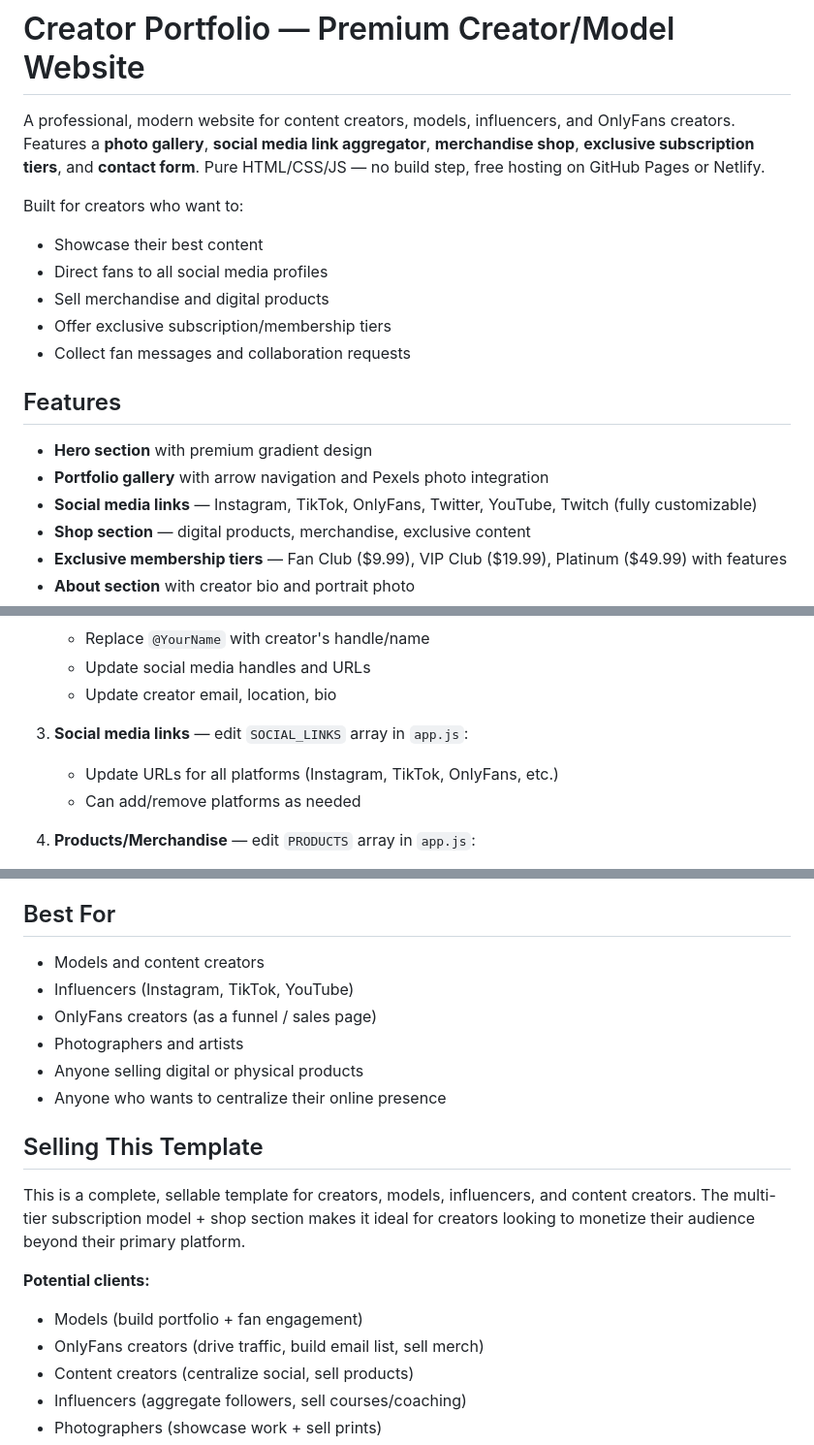
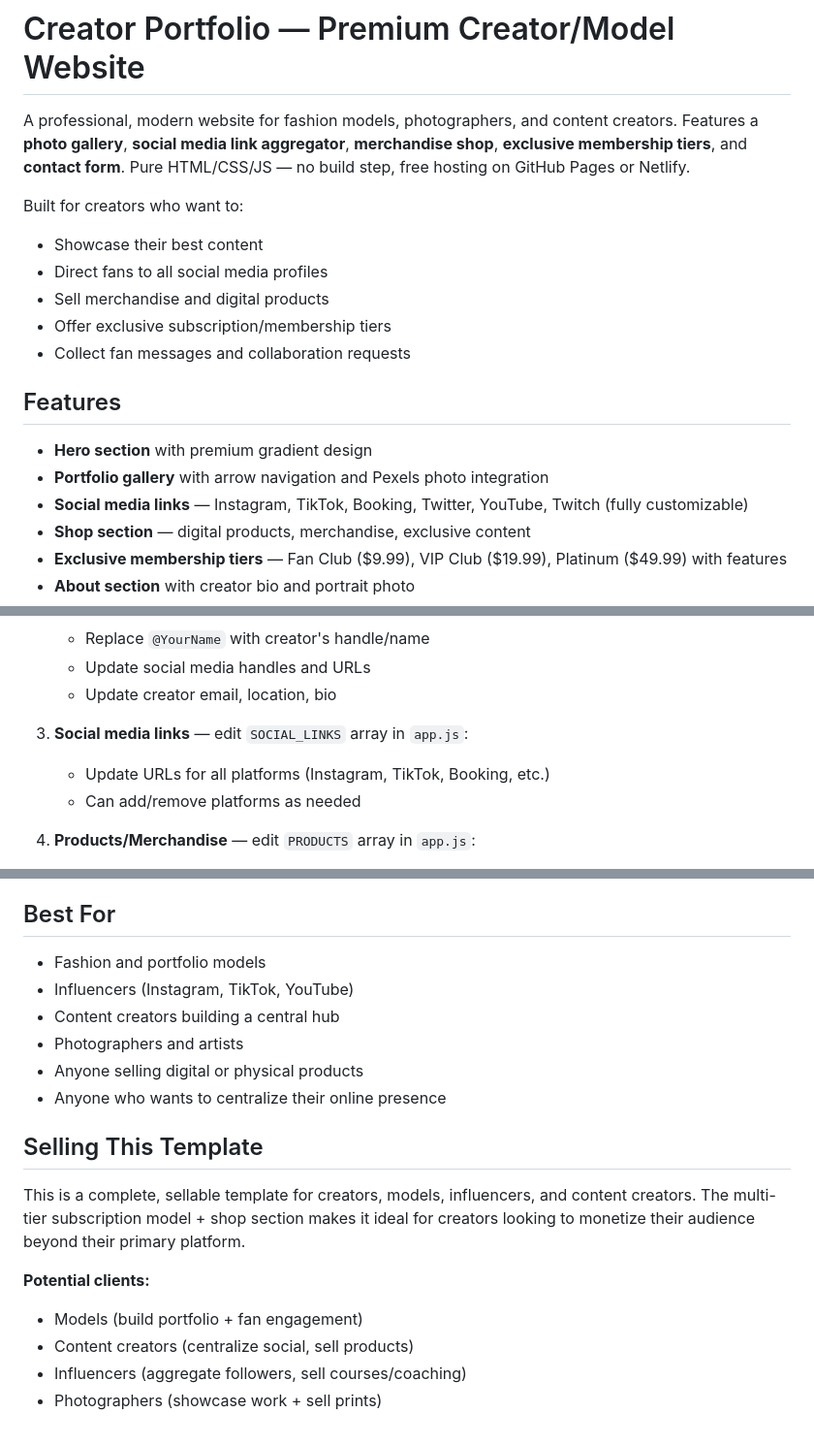
Before and after one commit to joshpower32/Creator-Portfolio-Framework, a Markdown page: README.md, 3 parts joined by grey strips. Shown at 97% size. GitHub-like rendering.

Commit message:
Swap gallery/video content and links to fashion/modeling focus, remove OnlyFans references

```diff
--- a/README.md
+++ b/README.md
@@ -1,6 +1,6 @@
 # Creator Portfolio — Premium Creator/Model Website
 
-A professional, modern website for content creators, models, influencers, and OnlyFans creators. Features a **photo gallery**, **social media link aggregator**, **merchandise shop**, **exclusive subscription tiers**, and **contact form**. Pure HTML/CSS/JS — no build step, free hosting on GitHub Pages or Netlify.
+A professional, modern website for fashion models, photographers, and content creators. Features a **photo gallery**, **social media link aggregator**, **merchandise shop**, **exclusive membership tiers**, and **contact form**. Pure HTML/CSS/JS — no build step, free hosting on GitHub Pages or Netlify.
 
 Built for creators who want to:
 - Showcase their best content
@@ -13,7 +13,7 @@ Built for creators who want to:
 
 - **Hero section** with premium gradient design
 - **Portfolio gallery** with arrow navigation and Pexels photo integration
-- **Social media links** — Instagram, TikTok, OnlyFans, Twitter, YouTube, Twitch (fully customizable)
+- **Social media links** — Instagram, TikTok, Booking, Twitter, YouTube, Twitch (fully customizable)
 - **Shop section** — digital products, merchandise, exclusive content
 - **Exclusive membership tiers** — Fan Club ($9.99), VIP Club ($19.99), Platinum ($49.99) with features
 - **About section** with creator bio and portrait photo
@@ -34,7 +34,7 @@ Built for creators who want to:
    - Update creator email, location, bio
 
 3. **Social media links** — edit `SOCIAL_LINKS` array in `app.js`:
-   - Update URLs for all platforms (Instagram, TikTok, OnlyFans, etc.)
+   - Update URLs for all platforms (Instagram, TikTok, Booking, etc.)
    - Can add/remove platforms as needed
 
 4. **Products/Merchandise** — edit `PRODUCTS` array in `app.js`:
@@ -110,9 +109,9 @@ The buttons currently link to `#contact` — customize the destination based on
 
 ## Best For
 
-- Models and content creators
+- Fashion and portfolio models
 - Influencers (Instagram, TikTok, YouTube)
-- OnlyFans creators (as a funnel / sales page)
+- Content creators building a central hub
 - Photographers and artists
 - Anyone selling digital or physical products
 - Anyone who wants to centralize their online presence
@@ -123,7 +122,6 @@ This is a complete, sellable template for creators, models, influencers, and con
 
 **Potential clients:**
 - Models (build portfolio + fan engagement)
-- OnlyFans creators (drive traffic, build email list, sell merch)
 - Content creators (centralize social, sell products)
 - Influencers (aggregate followers, sell courses/coaching)
 - Photographers (showcase work + sell prints)
```
Also changed, not shown: other parts of README.md (+0 -1 lines).
